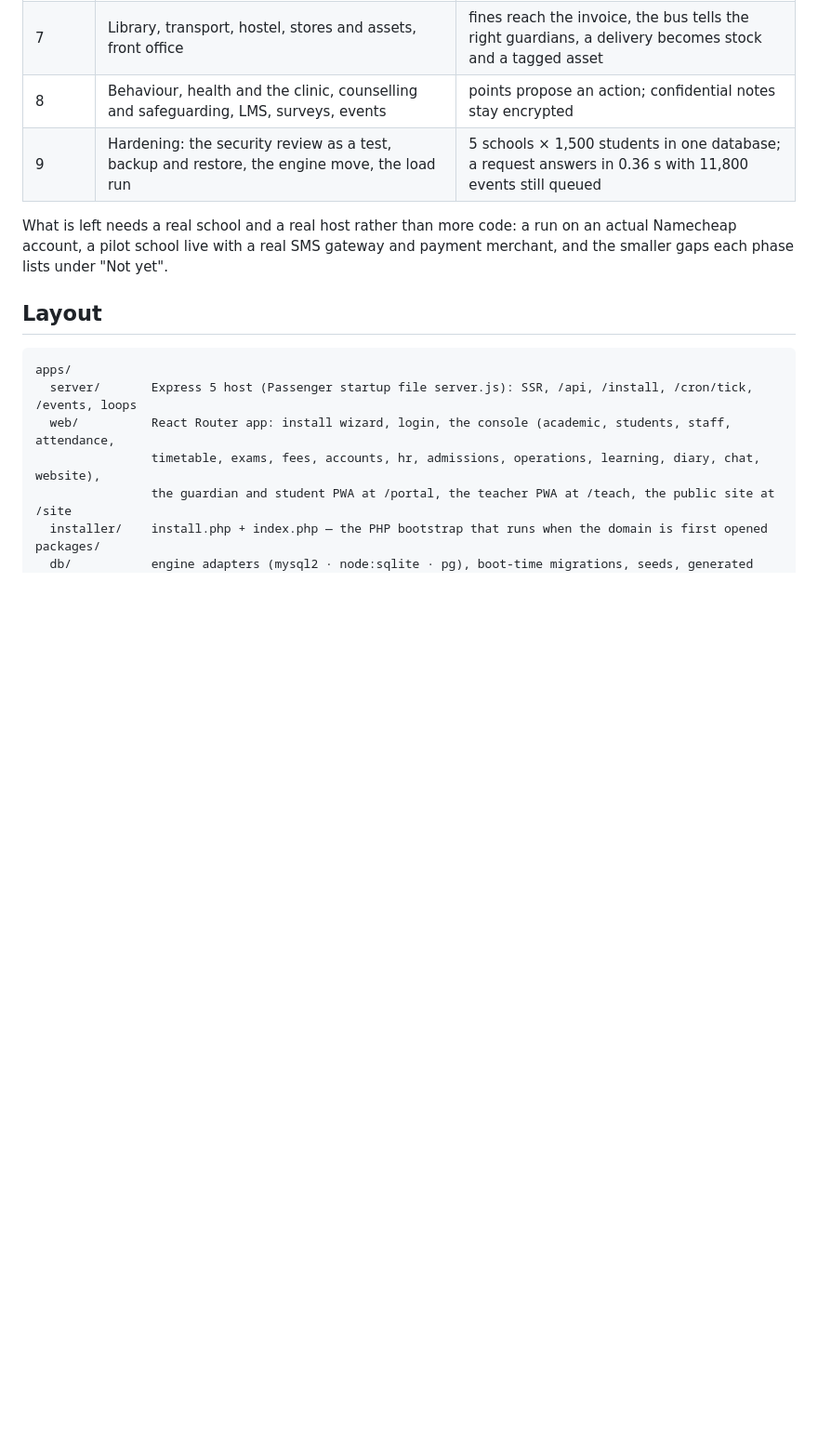
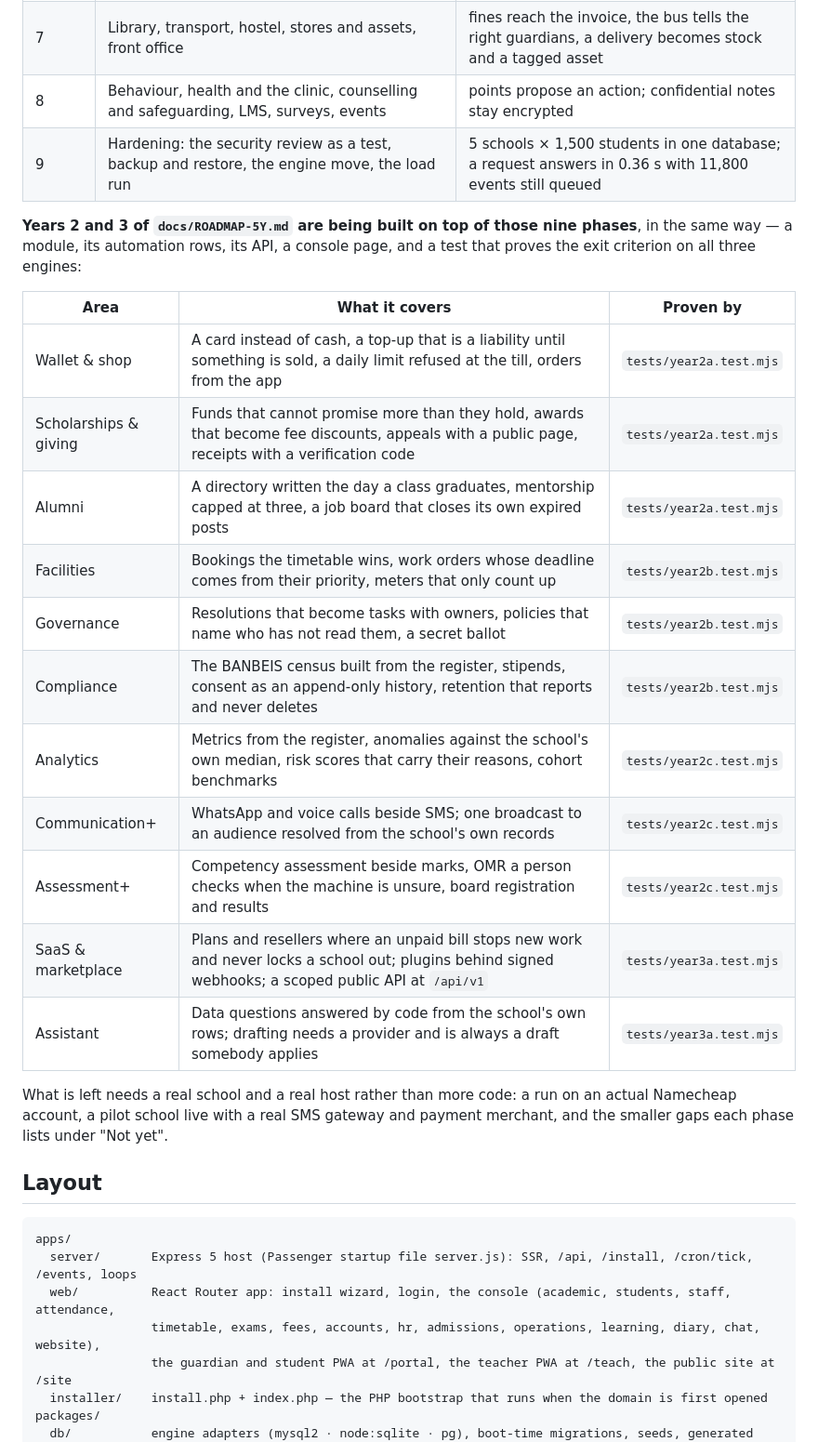
Before and after one commit to deedbd/pathshala, a Markdown page: README.md, the part around the change. Shown at 93% size. GitHub-like rendering; blank space fills up the shorter version.

Commit message:
README: what years 2 and 3 added, and the test that proves each
Co-Authored-By: Claude Opus 5 <noreply@anthropic.com>

```diff
--- a/README.md
+++ b/README.md
@@ -33,6 +33,24 @@ on SQLite, MySQL 8 and Postgres 16:
 | 7 | Library, transport, hostel, stores and assets, front office | fines reach the invoice, the bus tells the right guardians, a delivery becomes stock and a tagged asset |
 | 8 | Behaviour, health and the clinic, counselling and safeguarding, LMS, surveys, events | points propose an action; confidential notes stay encrypted |
 | 9 | Hardening: the security review as a test, backup and restore, the engine move, the load run | 5 schools × 1,500 students in one database; a request answers in 0.36 s with 11,800 events still queued |
+
+**Years 2 and 3 of `docs/ROADMAP-5Y.md` are being built on top of those nine phases**, in the same
+way — a module, its automation rows, its API, a console page, and a test that proves the exit
+criterion on all three engines:
+
+| Area | What it covers | Proven by |
+|---|---|---|
+| Wallet & shop | A card instead of cash, a top-up that is a liability until something is sold, a daily limit refused at the till, orders from the app | `tests/year2a.test.mjs` |
+| Scholarships & giving | Funds that cannot promise more than they hold, awards that become fee discounts, appeals with a public page, receipts with a verification code | `tests/year2a.test.mjs` |
+| Alumni | A directory written the day a class graduates, mentorship capped at three, a job board that closes its own expired posts | `tests/year2a.test.mjs` |
+| Facilities | Bookings the timetable wins, work orders whose deadline comes from their priority, meters that only count up | `tests/year2b.test.mjs` |
+| Governance | Resolutions that become tasks with owners, policies that name who has not read them, a secret ballot | `tests/year2b.test.mjs` |
+| Compliance | The BANBEIS census built from the register, stipends, consent as an append-only history, retention that reports and never deletes | `tests/year2b.test.mjs` |
+| Analytics | Metrics from the register, anomalies against the school's own median, risk scores that carry their reasons, cohort benchmarks | `tests/year2c.test.mjs` |
+| Communication+ | WhatsApp and voice calls beside SMS; one broadcast to an audience resolved from the school's own records | `tests/year2c.test.mjs` |
+| Assessment+ | Competency assessment beside marks, OMR a person checks when the machine is unsure, board registration and results | `tests/year2c.test.mjs` |
+| SaaS & marketplace | Plans and resellers where an unpaid bill stops new work and never locks a school out; plugins behind signed webhooks; a scoped public API at `/api/v1` | `tests/year3a.test.mjs` |
+| Assistant | Data questions answered by code from the school's own rows; drafting needs a provider and is always a draft somebody applies | `tests/year3a.test.mjs` |
 
 What is left needs a real school and a real host rather than more code: a run on an actual Namecheap
 account, a pilot school live with a real SMS gateway and payment merchant, and the smaller gaps each
```
